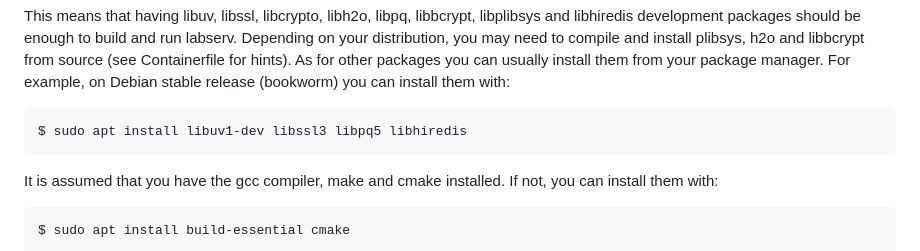
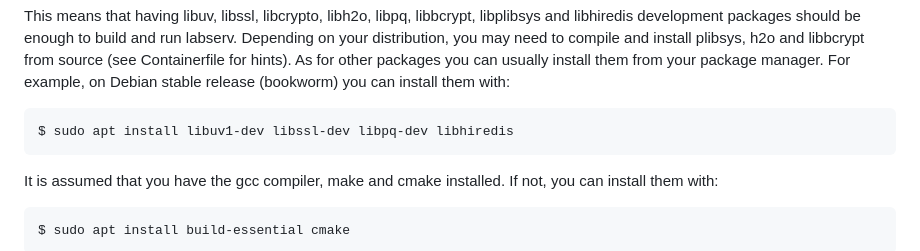
Before and after one commit to adameus03/LabMate, a Markdown page: labserv/README.md, the part around the change. GitHub-like rendering.

Commit message:
[LABSERV] Update README.md

````diff
--- a/labserv/README.md
+++ b/labserv/README.md
@@ -43,7 +43,7 @@ labserv (interpreter => /lib64/ld-linux-x86-64.so.2)
 This means that having libuv, libssl, libcrypto, libh2o, libpq, libbcrypt, libplibsys and libhiredis development packages should be enough to build and run labserv.
 Depending on your distribution, you may need to compile and install plibsys, h2o and libbcrypt from source (see Containerfile for hints). As for other packages you can usually install them from your package manager. For example, on Debian stable release (bookworm) you can install them with:
 ```shell
-$ sudo apt install libuv1-dev libssl3 libpq5 libhiredis
+$ sudo apt install libuv1-dev libssl-dev libpq-dev libhiredis
 ```
 It is assumed that you have the gcc compiler, make and cmake installed. If not, you can install them with:
 ```shell
````
